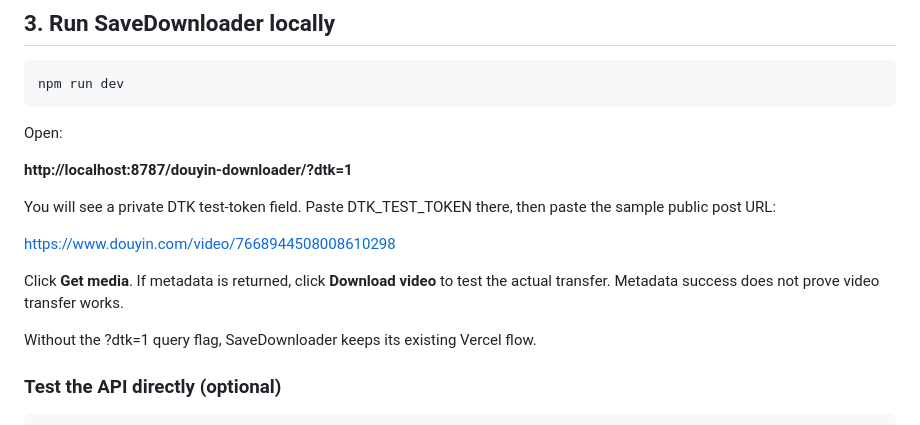
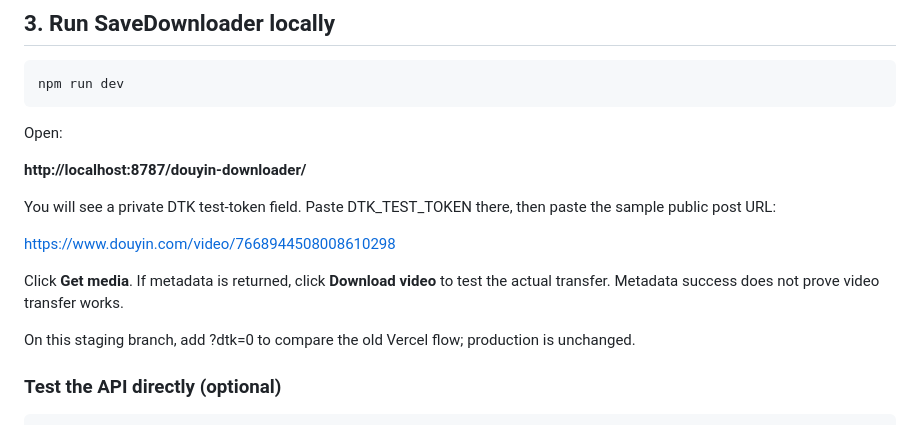
Before and after one commit to kevin4relocate/savedownloader, a Markdown page: docs/douyin-dtk-branch-test.md, the part around one of its changes. Drawn GitHub-style.

```diff
--- a/docs/douyin-dtk-branch-test.md
+++ b/docs/douyin-dtk-branch-test.md
@@ -63,7 +146,7 @@ npm run dev
 
 Open:
 
-**http://localhost:8787/douyin-downloader/?dtk=1**
+**http://localhost:8787/douyin-downloader/**
 
 You will see a private DTK test-token field. Paste DTK_TEST_TOKEN there,
 then paste the sample public post URL:
@@ -73,7 +156,7 @@ https://www.douyin.com/video/7668944508008610298
 Click **Get media**. If metadata is returned, click **Download video** to test
 the actual transfer. Metadata success does not prove video transfer works.
 
-Without the ?dtk=1 query flag, SaveDownloader keeps its existing Vercel flow.
+On this staging branch, add ?dtk=0 to compare the old Vercel flow; production is unchanged.
 
 ### Test the API directly (optional)
 
```
Also changed, not shown: other parts of docs/douyin-dtk-branch-test.md (+83 -0 lines).
